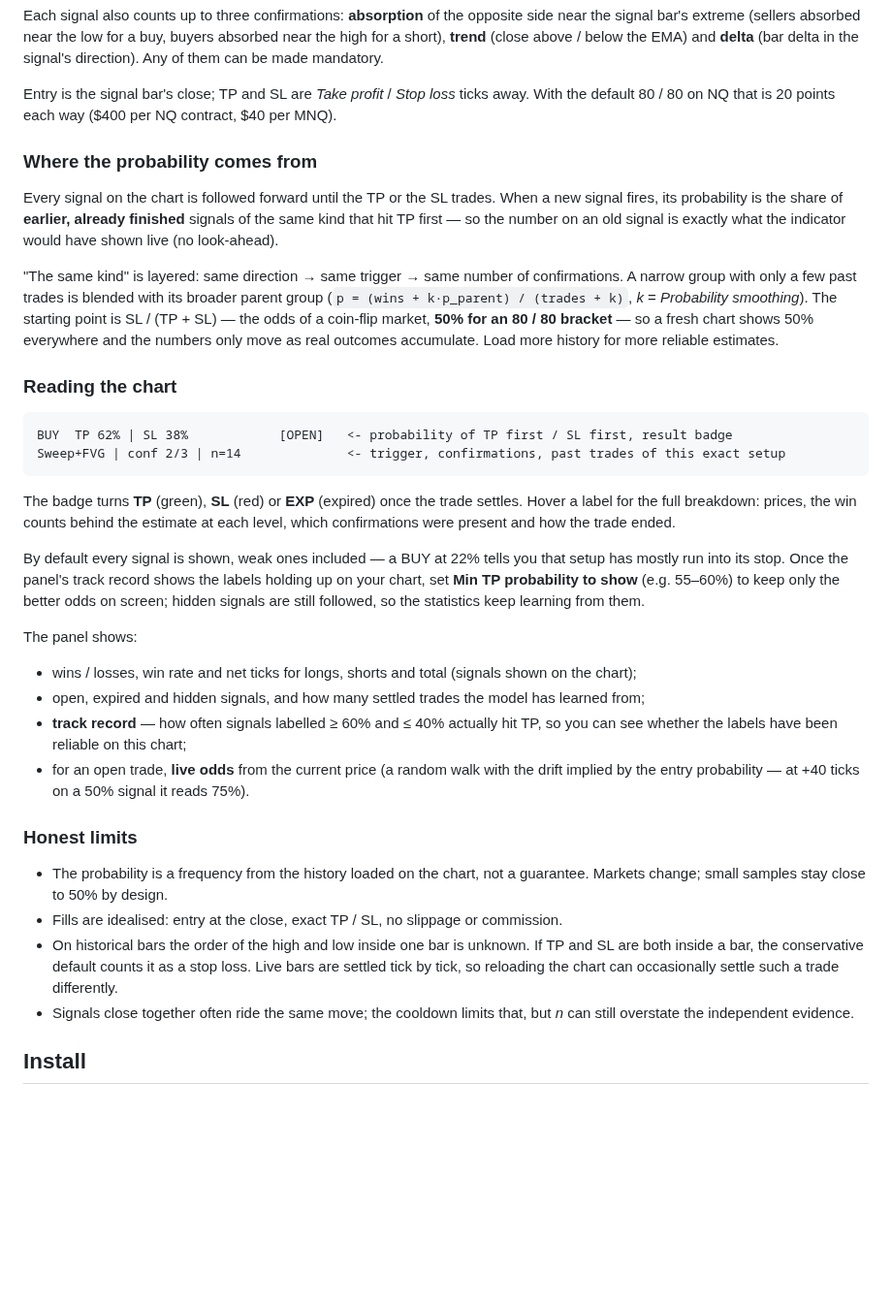
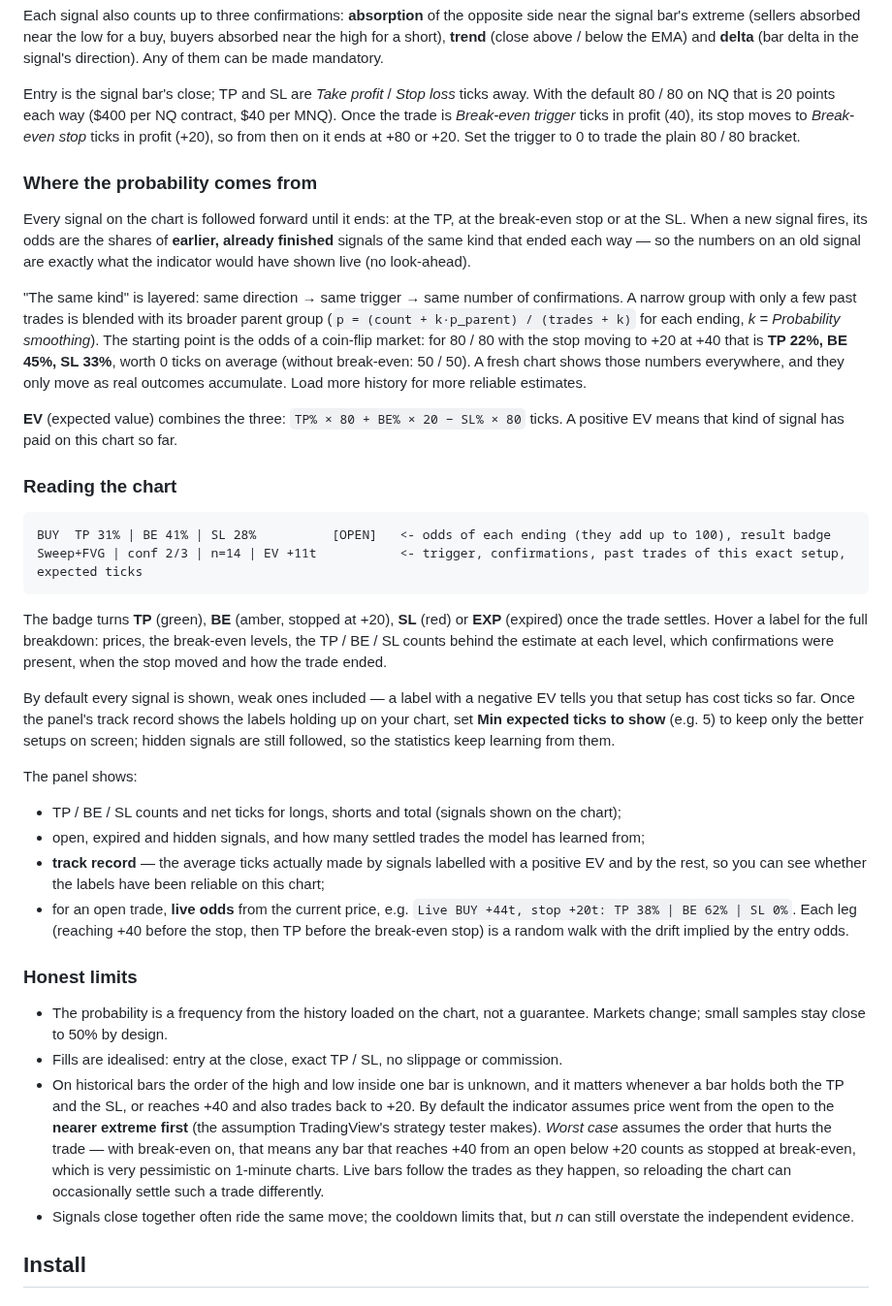
Before and after one commit to frank106/amin, a Markdown page: README.md, the part around one of its changes. Shown at 97% size. Drawn GitHub-style; blank space fills up the shorter version.

````diff
--- a/README.md
+++ b/README.md
@@ -36,50 +38,57 @@ delta in the signal's direction). Any of them can be made mandatory.
 
 Entry is the signal bar's close; TP and SL are *Take profit* / *Stop loss* ticks away.
 With the default 80 / 80 on NQ that is 20 points each way ($400 per NQ contract, $40 per
-MNQ).
+MNQ). Once the trade is *Break-even trigger* ticks in profit (40), its stop moves to
+*Break-even stop* ticks in profit (+20), so from then on it ends at +80 or +20. Set the
+trigger to 0 to trade the plain 80 / 80 bracket.
 
 ### Where the probability comes from
 
-Every signal on the chart is followed forward until the TP or the SL trades. When a new
-signal fires, its probability is the share of **earlier, already finished** signals of the
-same kind that hit TP first — so the number on an old signal is exactly what the indicator
-would have shown live (no look-ahead).
+Every signal on the chart is followed forward until it ends: at the TP, at the break-even
+stop or at the SL. When a new signal fires, its odds are the shares of **earlier, already
+finished** signals of the same kind that ended each way — so the numbers on an old signal
+are exactly what the indicator would have shown live (no look-ahead).
 
 "The same kind" is layered: same direction → same trigger → same number of
 confirmations. A narrow group with only a few past trades is blended with its broader
-parent group (`p = (wins + k·p_parent) / (trades + k)`, *k* = *Probability smoothing*).
-The starting point is SL / (TP + SL) — the odds of a coin-flip market, **50% for an 80 / 80
-bracket** — so a fresh chart shows 50% everywhere and the numbers only move as real
-outcomes accumulate. Load more history for more reliable estimates.
+parent group (`p = (count + k·p_parent) / (trades + k)` for each ending, *k* =
+*Probability smoothing*). The starting point is the odds of a coin-flip market: for 80 / 80
+with the stop moving to +20 at +40 that is **TP 22%, BE 45%, SL 33%**, worth 0 ticks on
+average (without break-even: 50 / 50). A fresh chart shows those numbers everywhere, and
+they only move as real outcomes accumulate. Load more history for more reliable estimates.
+
+**EV** (expected value) combines the three: `TP% × 80 + BE% × 20 − SL% × 80` ticks. A
+positive EV means that kind of signal has paid on this chart so far.
 
 ### Reading the chart
 
 ```
-BUY  TP 62% | SL 38%            [OPEN]   <- probability of TP first / SL first, result badge
-Sweep+FVG | conf 2/3 | n=14              <- trigger, confirmations, past trades of this exact setup
+BUY  TP 31% | BE 41% | SL 28%          [OPEN]   <- odds of each ending (they add up to 100), result badge
+Sweep+FVG | conf 2/3 | n=14 | EV +11t           <- trigger, confirmations, past trades of this exact setup, expected ticks
 ```
 
-The badge turns **TP** (green), **SL** (red) or **EXP** (expired) once the trade settles.
-Hover a label for the full breakdown: prices, the win counts behind the estimate at each
-level, which confirmations were present and how the trade ended.
+The badge turns **TP** (green), **BE** (amber, stopped at +20), **SL** (red) or **EXP**
+(expired) once the trade settles. Hover a label for the full breakdown: prices, the
+break-even levels, the TP / BE / SL counts behind the estimate at each level, which
+confirmations were present, when the stop moved and how the trade ended.
 
-By default every signal is shown, weak ones included — a BUY at 22% tells you that setup
-has mostly run into its stop. Once the panel's track record shows the labels holding up on
-your chart, set **Min TP probability to show** (e.g. 55–60%) to keep only the better odds on
+By default every signal is shown, weak ones included — a label with a negative EV tells you
+that setup has cost ticks so far. Once the panel's track record shows the labels holding up
+on your chart, set **Min expected ticks to show** (e.g. 5) to keep only the better setups on
 screen; hidden signals are still followed, so the statistics keep learning from them.
 
 The panel shows:
 
-* wins / losses, win rate and net ticks for longs, shorts and total (signals shown on the chart);
+* TP / BE / SL counts and net ticks for longs, shorts and total (signals shown on the chart);
 * open, expired and hidden signals, and how many settled trades the model has learned from;
-* **track record** — how often signals labelled ≥ 60% and ≤ 40% actually hit TP, so you can see whether the labels have been reliable on this chart;
-* for an open trade, **live odds** from the current price (a random walk with the drift implied by the entry probability — at +40 ticks on a 50% signal it reads 75%).
+* **track record** — the average ticks actually made by signals labelled with a positive EV and by the rest, so you can see whether the labels have been reliable on this chart;
+* for an open trade, **live odds** from the current price, e.g. `Live BUY +44t, stop +20t: TP 38% | BE 62% | SL 0%`. Each leg (reaching +40 before the stop, then TP before the break-even stop) is a random walk with the drift implied by the entry odds.
 
 ### Honest limits
 
 * The probability is a frequency from the history loaded on the chart, not a guarantee. Markets change; small samples stay close to 50% by design.
 * Fills are idealised: entry at the close, exact TP / SL, no slippage or commission.
-* On historical bars the order of the high and low inside one bar is unknown. If TP and SL are both inside a bar, the conservative default counts it as a stop loss. Live bars are settled tick by tick, so reloading the chart can occasionally settle such a trade differently.
+* On historical bars the order of the high and low inside one bar is unknown, and it matters whenever a bar holds both the TP and the SL, or reaches +40 and also trades back to +20. By default the indicator assumes price went from the open to the **nearer extreme first** (the assumption TradingView's strategy tester makes). *Worst case* assumes the order that hurts the trade — with break-even on, that means any bar that reaches +40 from an open below +20 counts as stopped at break-even, which is very pessimistic on 1-minute charts. Live bars follow the trades as they happen, so reloading the chart can occasionally settle such a trade differently.
 * Signals close together often ride the same move; the cooldown limits that, but *n* can still overstate the independent evidence.
 
 ## Install
````
Also changed, not shown: other parts of README.md (+12 -7 lines), docs/preview.png, 3 other files.
